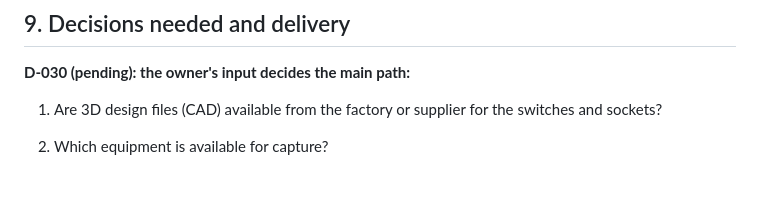
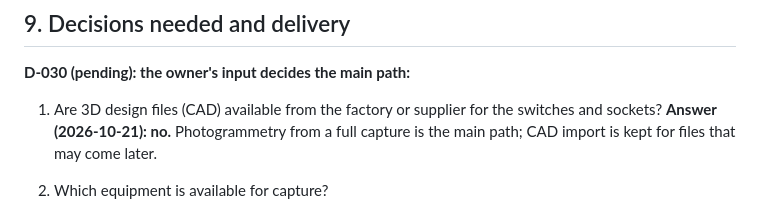
Before and after one commit to AbdHablas/Hantex, a Markdown page: docs/3d-product-studio.md, the part around the change. Drawn GitHub-style; blank space fills up the shorter version.

```diff
--- a/docs/3d-product-studio.md
+++ b/docs/3d-product-studio.md
@@ -596,6 +596,8 @@ Unreleased product photos must never pass through it.
 
 1. Are 3D design files (CAD) available from the factory or supplier for the
    switches and sockets?
+   **Answer (2026-10-21): no.** Photogrammetry from a full capture is the
+   main path; CAD import is kept for files that may come later.
 2. Which equipment is available for capture?
    - a Mac (Apple silicon is best);
    - an iPhone 12 Pro or iPad Pro (2021) or newer, with LiDAR;
```
Also changed, not shown: docs/DECISIONS.md (+4 -0 lines).
